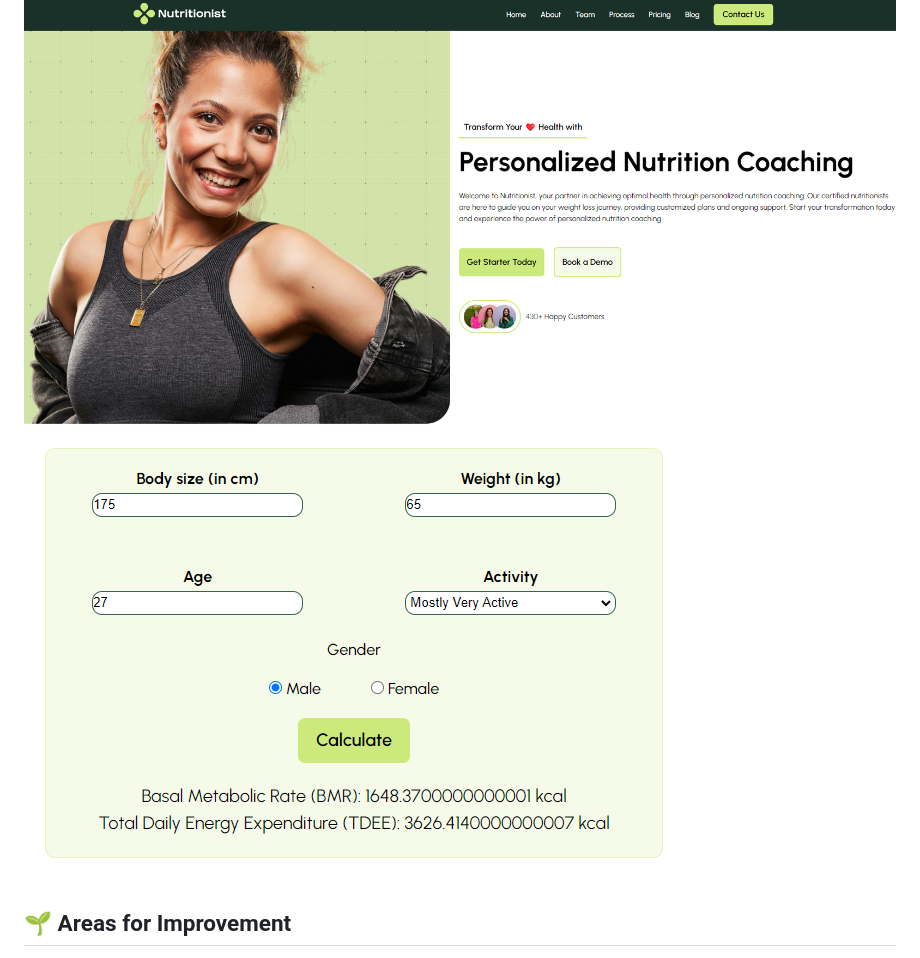
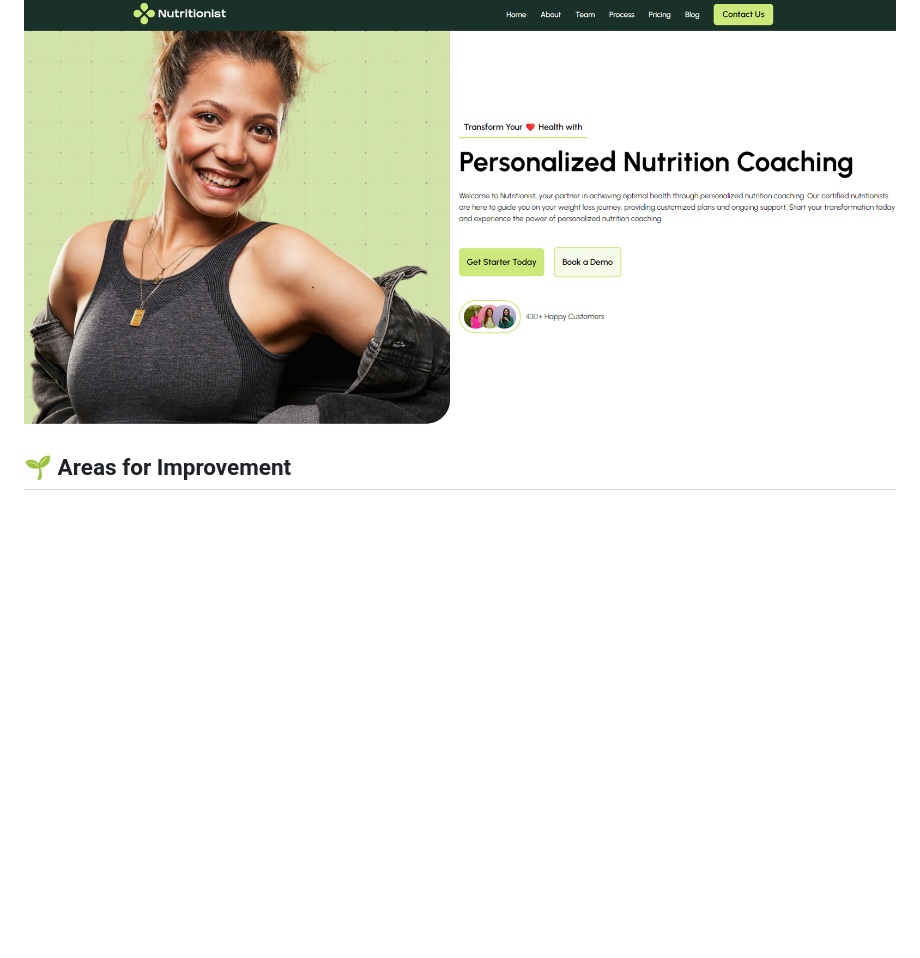
Before and after one commit to griez97/Abschlussprojekt-Frontend-Modul_1-Health-App, a Markdown page: README.md, the part around one of its changes. Drawn GitHub-style; blank space fills up the shorter version.

```diff
--- a/README.md
+++ b/README.md
@@ -40,7 +40,6 @@ This project includes a simple yet structured HTML page, styled with reusable CS
 
 ### 📸 Screenshots
 ![Project Screenshot](./assets/readme_img/preview_page.png)
-![Project Screenshot](./assets/readme_img/preview_calcu.png)
 
 ## 🌱 Areas for Improvement
 
```
Also changed, not shown: other parts of README.md (+1 -1 lines).
